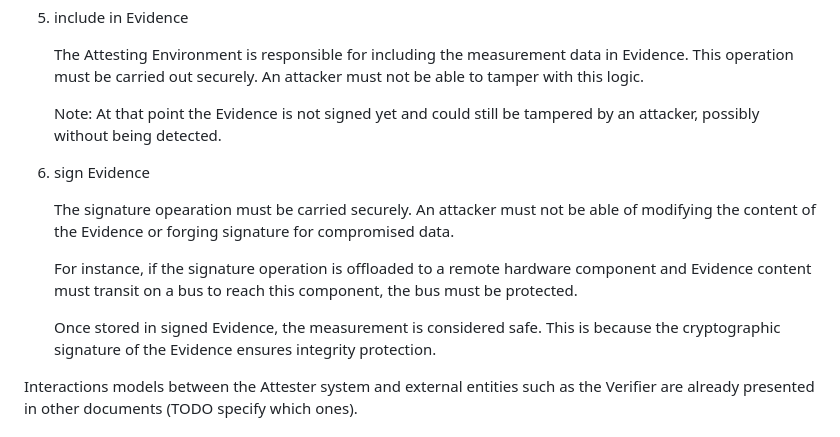
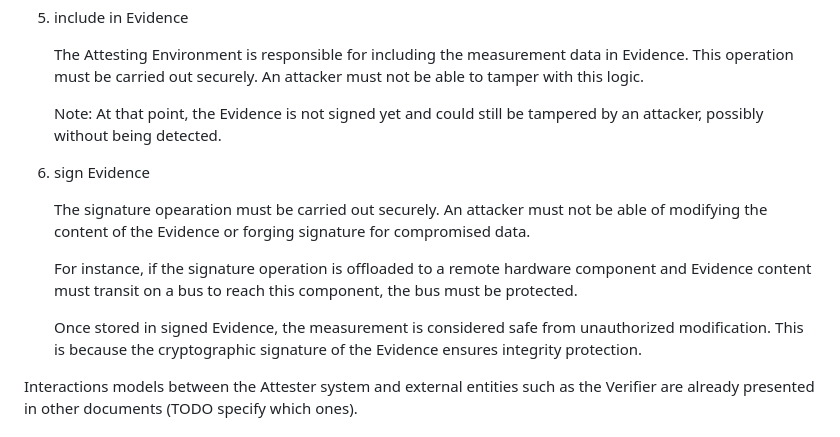
Before and after one commit to antoinepoulain/hardware-component-attestation, a Markdown page: draft-paka-rats-hardware-component-attestation.md, the part around the change. Rendered like a GitHub page.

Commit message:
minor corrections

```diff
--- a/draft-paka-rats-hardware-component-attestation.md
+++ b/draft-paka-rats-hardware-component-attestation.md
@@ -211,15 +211,15 @@ TODO at each step describe attacker opportunity (attacker may be phsycial event)
 
     The Attesting Environment is responsible for including the measurement data in Evidence. This operation must be carried out securely. An attacker must not be able to tamper with this logic.
 
-    Note: At that point the Evidence is not signed yet and could still be tampered by an attacker, possibly without being detected.
+    Note: At that point, the Evidence is not signed yet and could still be tampered by an attacker, possibly without being detected.
 
 1. sign Evidence
 
-    The signature opearation must be carried securely. An attacker must not be able of modifying the content of the Evidence or forging signature for compromised data.
+    The signature opearation must be carried out securely. An attacker must not be able of modifying the content of the Evidence or forging signature for compromised data.
 
     For instance, if the signature operation is offloaded to a remote hardware component and Evidence content must transit on a bus to reach this component, the bus must be protected.
 
-    Once stored in signed Evidence, the measurement is considered safe. This is because the cryptographic signature of the Evidence ensures integrity protection.
+    Once stored in signed Evidence, the measurement is considered safe from unauthorized modification. This is because the cryptographic signature of the Evidence ensures integrity protection.
 
 
 
```
